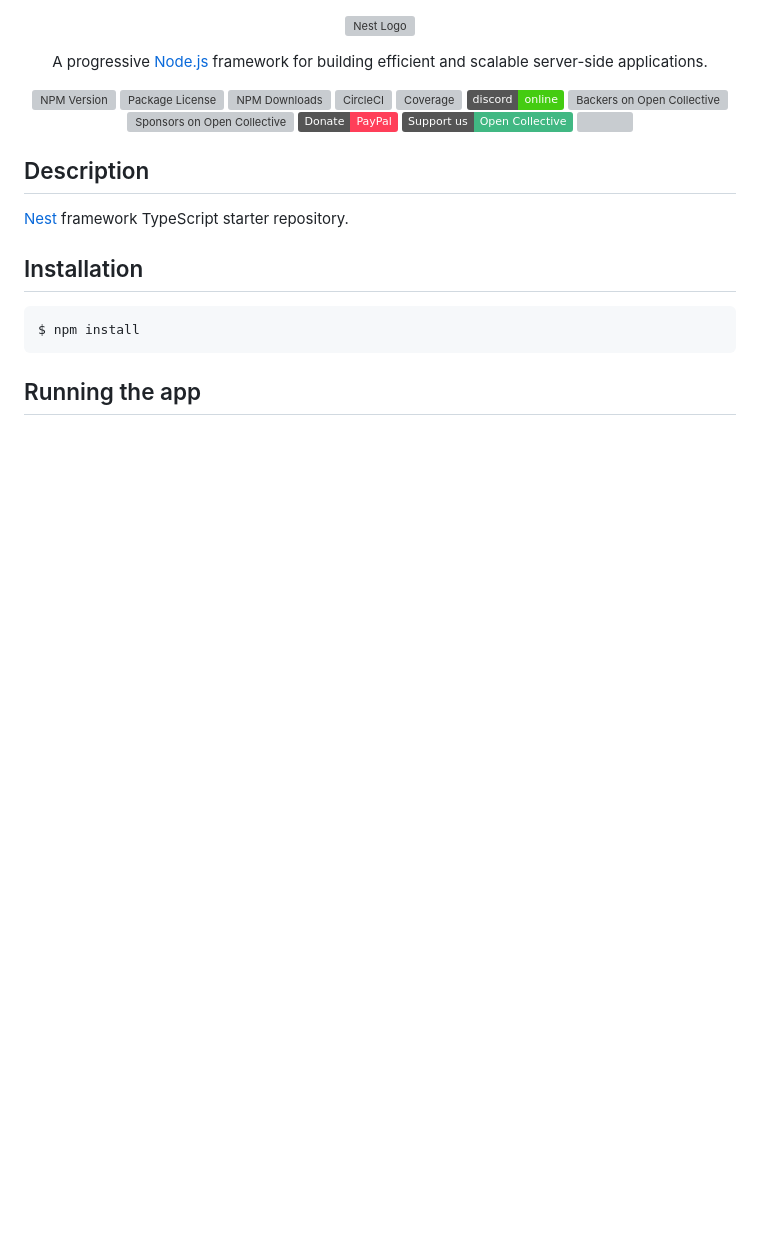
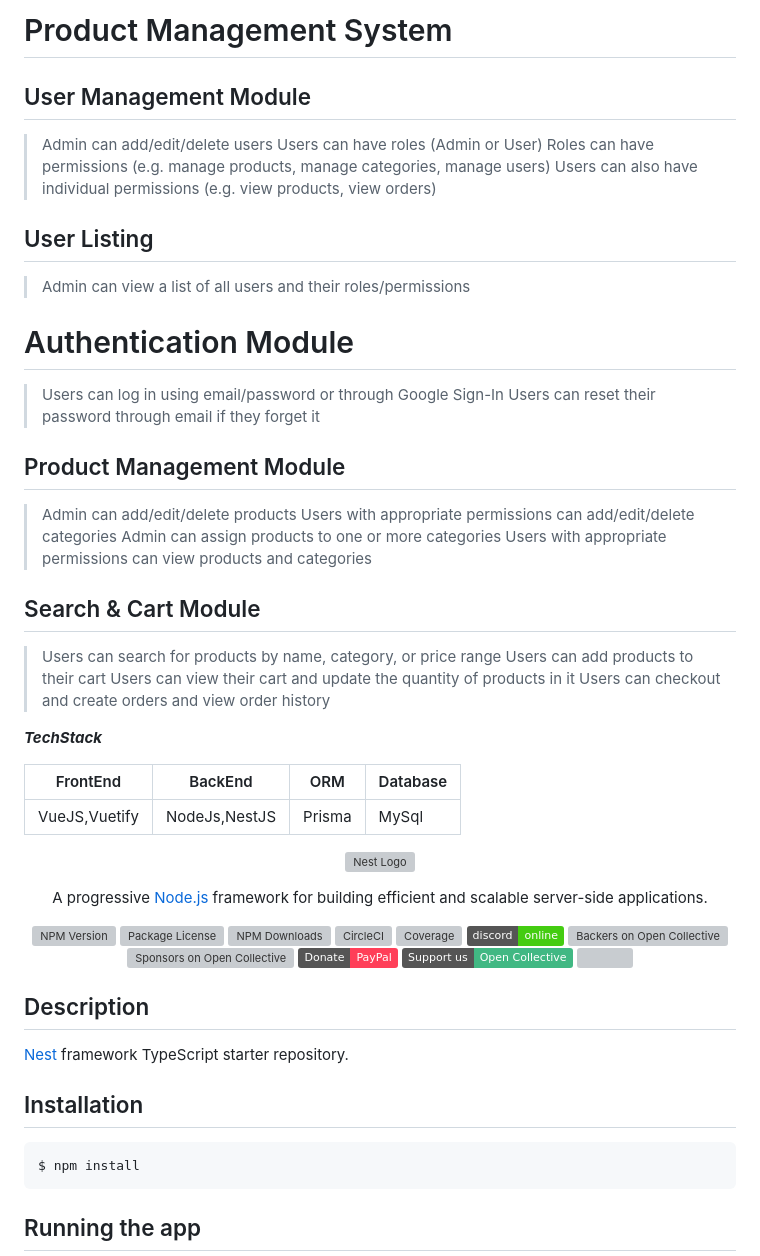
Before and after one commit to Dhruvn-patel/VueJSPMS, a Markdown page: README.md, the part around the change. GitHub-like rendering; badges without logos; blank space fills up the shorter version; grey boxes are pictures that could not be loaded.

```diff
--- a/README.md
+++ b/README.md
@@ -1,3 +1,45 @@
+# Product Management System
+
+
+
+## User Management Module
+
+> Admin can add/edit/delete users
+> Users can have roles (Admin or User)
+> Roles can have permissions (e.g. manage products, manage categories, manage users)
+> Users can also have individual permissions (e.g. view products, view orders)
+
+## User Listing
+> Admin can view a list of all users and their roles/permissions
+
+# Authentication Module
+> Users can log in using email/password or through Google Sign-In
+> Users can reset their password through email if they forget it
+
+## Product Management Module
+> Admin can add/edit/delete products
+> Users with appropriate permissions can add/edit/delete categories
+> Admin can assign products to one or more categories
+> Users with appropriate permissions can view products and categories
+
+## Search & Cart Module
+> Users can search for products by name, category, or price range
+> Users can add products to their cart
+> Users can view their cart and update the quantity of products in it
+> Users can checkout and create orders and view order history
+
+***TechStack***
+
+FrontEnd      | BackEnd      | ORM          | Database
+------------- | -------------| -------------| -------------
+VueJS,Vuetify | NodeJs,NestJS| Prisma      | MySql
+
+
+
+
+
+
+
 <p align="center">
   <a href="http://nestjs.com/" target="blank"><img src="https://nestjs.com/img/logo-small.svg" width="200" alt="Nest Logo" /></a>
 </p>
```
